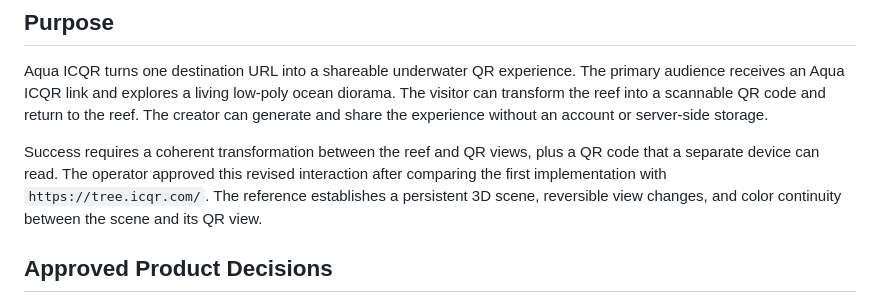
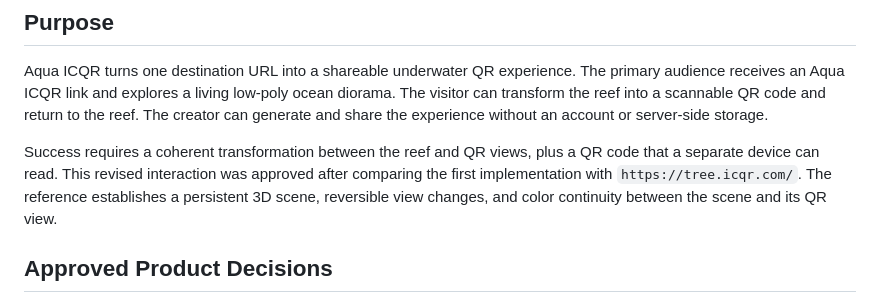
Before and after one commit to AndrewDongminYoo/aqua_icqr, a Markdown page: docs/plans/2026-09-09-aqua-icqr-v1-design.md, the part around the change. Rendered like a GitHub page.

```diff
--- a/docs/plans/2026-09-09-aqua-icqr-v1-design.md
+++ b/docs/plans/2026-09-09-aqua-icqr-v1-design.md
@@ -8,7 +8,7 @@ The visitor can transform the reef into a scannable QR code and return to the re
 The creator can generate and share the experience without an account or server-side storage.
 
 Success requires a coherent transformation between the reef and QR views, plus a QR code that a separate device can read.
-The operator approved this revised interaction after comparing the first implementation with `https://tree.icqr.com/`.
+This revised interaction was approved after comparing the first implementation with `https://tree.icqr.com/`.
 The reference establishes a persistent 3D scene, reversible view changes, and color continuity between the scene and its QR view.
 
 ## Approved Product Decisions
```
Also changed, not shown: docs/plans/2026-09-09-aqua-icqr-v1-implementation.md (+1 -1 lines), docs/plans/2026-09-09-living-reef-transition.md (+2 -2 lines).
